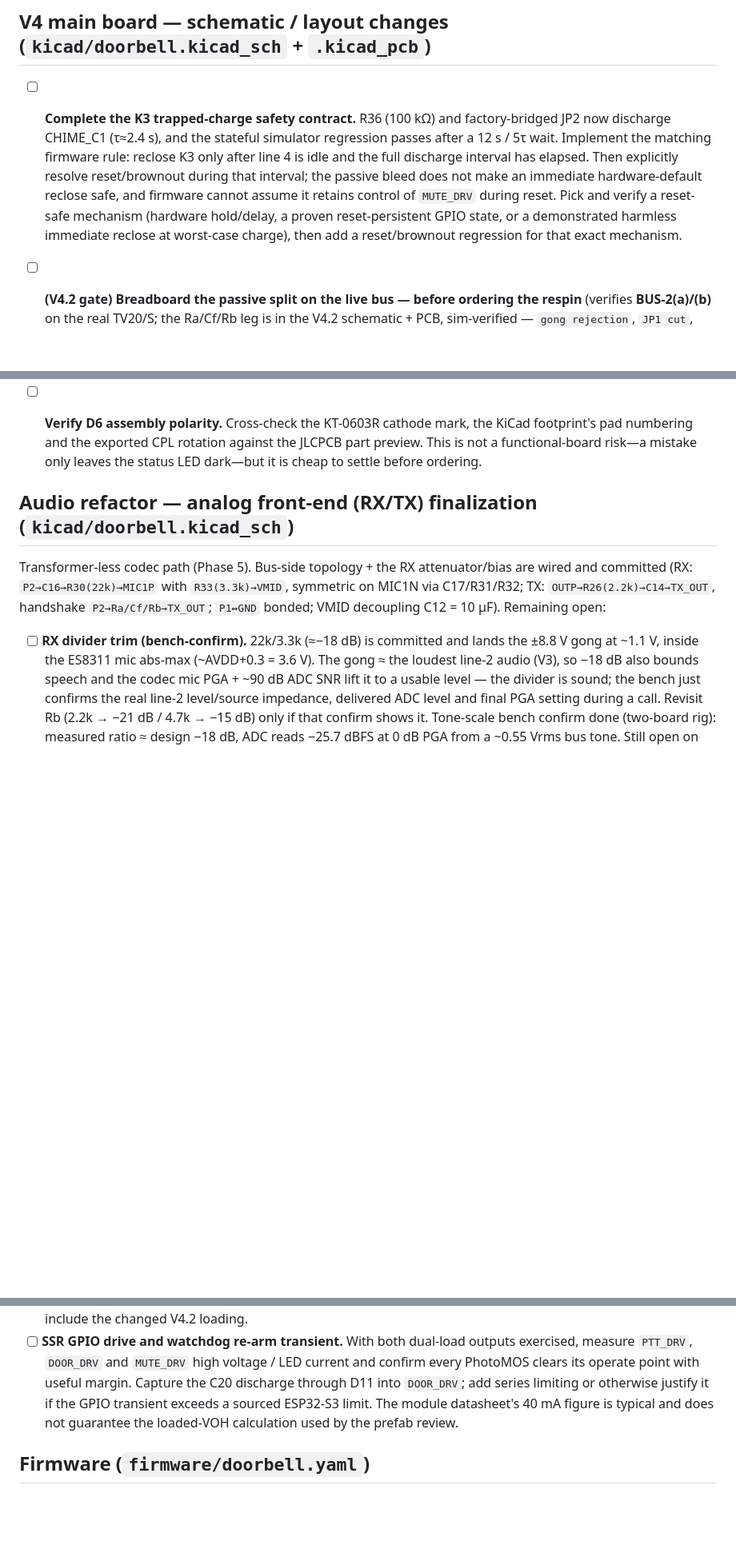
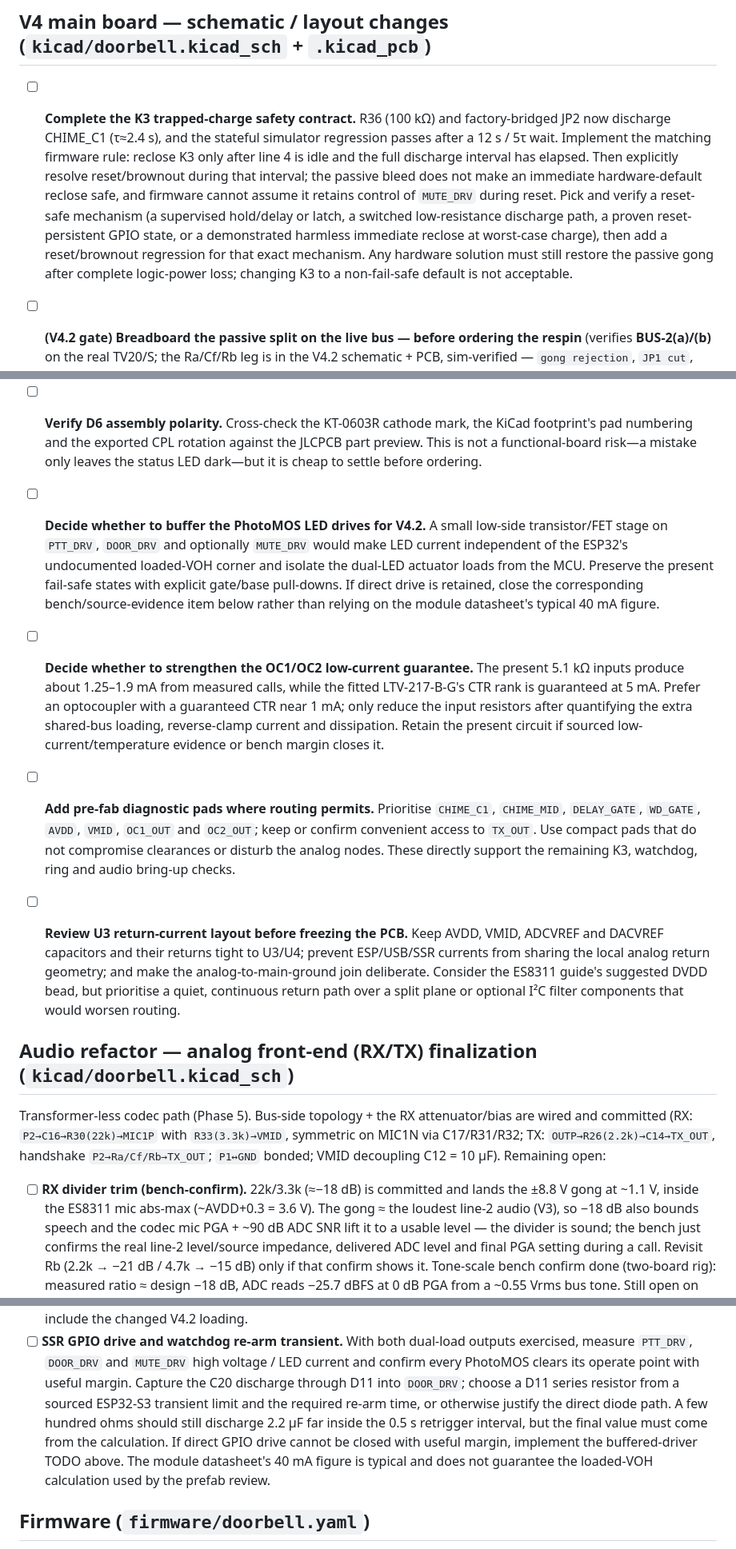
Before and after one commit to gunnarbeutner/doorbell, a Markdown page: TODO.md, 3 parts joined by grey strips. Shown at 80% size. Drawn GitHub-style; blank space fills up the shorter version.

Commit message:
Add V4.2 hardware improvement todos

```diff
--- a/TODO.md
+++ b/TODO.md
@@ -12,8 +12,11 @@ n; door release = direct P2↔P3; talk = P4↔P3 via R1; relay coil = P1↔P4, r
       discharge interval has elapsed. Then explicitly resolve reset/brownout during that interval;
       the passive bleed does not make an immediate hardware-default reclose safe, and firmware cannot
       assume it retains control of `MUTE_DRV` during reset. Pick and verify a reset-safe mechanism
-      (hardware hold/delay, a proven reset-persistent GPIO state, or a demonstrated harmless immediate
-      reclose at worst-case charge), then add a reset/brownout regression for that exact mechanism.
+      (a supervised hold/delay or latch, a switched low-resistance discharge path, a proven
+      reset-persistent GPIO state, or a demonstrated harmless immediate reclose at worst-case charge),
+      then add a reset/brownout regression for that exact mechanism. Any hardware solution must still
+      restore the passive gong after complete logic-power loss; changing K3 to a non-fail-safe default
+      is not acceptable.
 
 - [ ] **(V4.2 gate) Breadboard the passive split on the live bus — before ordering the respin**
       (verifies **BUS-2(a)/(b)** on the real TV20/S; the Ra/Cf/Rb leg is in the V4.2 schematic + PCB,
@@ -58,6 +61,30 @@ n; door release = direct P2↔P3; talk = P4↔P3 via R1; relay coil = P1↔P4, r
       pad numbering and the exported CPL rotation against the JLCPCB part preview. This is not a
       functional-board risk—a mistake only leaves the status LED dark—but it is cheap to settle before
       ordering.
+
+- [ ] **Decide whether to buffer the PhotoMOS LED drives for V4.2.** A small low-side transistor/FET
+      stage on `PTT_DRV`, `DOOR_DRV` and optionally `MUTE_DRV` would make LED current independent of
+      the ESP32's undocumented loaded-VOH corner and isolate the dual-LED actuator loads from the MCU.
+      Preserve the present fail-safe states with explicit gate/base pull-downs. If direct drive is
+      retained, close the corresponding bench/source-evidence item below rather than relying on the
+      module datasheet's typical 40 mA figure.
+
+- [ ] **Decide whether to strengthen the OC1/OC2 low-current guarantee.** The present 5.1 kΩ inputs
+      produce about 1.25–1.9 mA from measured calls, while the fitted LTV-217-B-G's CTR rank is
+      guaranteed at 5 mA. Prefer an optocoupler with a guaranteed CTR near 1 mA; only reduce the input
+      resistors after quantifying the extra shared-bus loading, reverse-clamp current and dissipation.
+      Retain the present circuit if sourced low-current/temperature evidence or bench margin closes it.
+
+- [ ] **Add pre-fab diagnostic pads where routing permits.** Prioritise `CHIME_C1`, `CHIME_MID`,
+      `DELAY_GATE`, `WD_GATE`, `AVDD`, `VMID`, `OC1_OUT` and `OC2_OUT`; keep or confirm convenient
+      access to `TX_OUT`. Use compact pads that do not compromise clearances or disturb the analog
+      nodes. These directly support the remaining K3, watchdog, ring and audio bring-up checks.
+
+- [ ] **Review U3 return-current layout before freezing the PCB.** Keep AVDD, VMID, ADCVREF and
+      DACVREF capacitors and their returns tight to U3/U4; prevent ESP/USB/SSR currents from sharing
+      the local analog return geometry; and make the analog-to-main-ground join deliberate. Consider
+      the ES8311 guide's suggested DVDD bead, but prioritise a quiet, continuous return path over a
+      split plane or optional I²C filter components that would worsen routing.
 
 ## Audio refactor — analog front-end (RX/TX) finalization (`kicad/doorbell.kicad_sch`)
 
@@ -171,8 +198,11 @@ tether it to a mains-earthed PC. Pair with a DMM.
 - [ ] **SSR GPIO drive and watchdog re-arm transient.** With both dual-load outputs exercised, measure
       `PTT_DRV`, `DOOR_DRV` and `MUTE_DRV` high voltage / LED current and confirm every PhotoMOS clears
       its operate point with useful margin. Capture the C20 discharge through D11 into `DOOR_DRV`;
-      add series limiting or otherwise justify it if the GPIO transient exceeds a sourced ESP32-S3
-      limit. The module datasheet's 40 mA figure is typical and does not guarantee the loaded-VOH
+      choose a D11 series resistor from a sourced ESP32-S3 transient limit and the required re-arm
+      time, or otherwise justify the direct diode path. A few hundred ohms should still discharge
+      2.2 µF far inside the 0.5 s retrigger interval, but the final value must come from the calculation.
+      If direct GPIO drive cannot be closed with useful margin, implement the buffered-driver TODO
+      above. The module datasheet's 40 mA figure is typical and does not guarantee the loaded-VOH
       calculation used by the prefab review.
 ## Firmware (`firmware/doorbell.yaml`)
 
```
